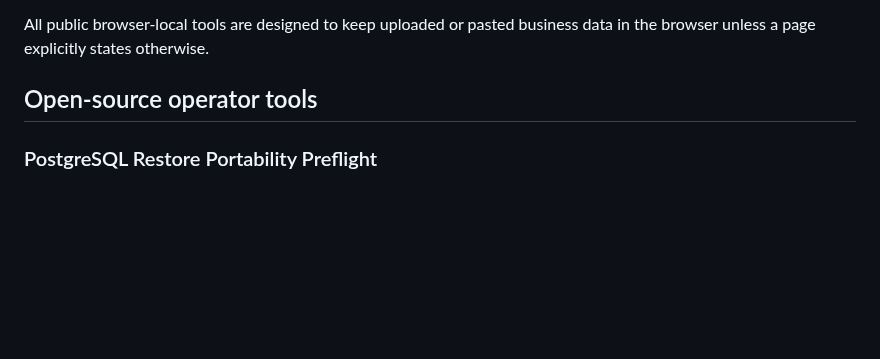
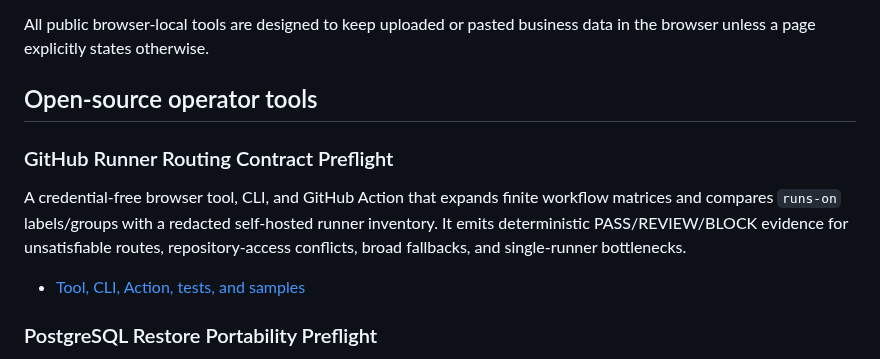
Before and after one commit to enricoaboujaoude-droid/practical-automation-lab, a Markdown page: README.md, the part around the change. Drawn GitHub-style; blank space fills up the shorter version.

Commit message:
docs: surface GitHub runner routing preflight

```diff
--- a/README.md
+++ b/README.md
@@ -103,6 +103,13 @@ All public browser-local tools are designed to keep uploaded or pasted business
 
 ## Open-source operator tools
 
+### GitHub Runner Routing Contract Preflight
+
+A credential-free browser tool, CLI, and GitHub Action that expands finite workflow matrices and compares `runs-on` labels/groups with a redacted self-hosted runner inventory. It emits deterministic PASS/REVIEW/BLOCK evidence for unsatisfiable routes, repository-access conflicts, broad fallbacks, and single-runner bottlenecks.
+
+- [Tool, CLI, Action, tests, and samples](distribution/github-runner-routing-preflight/)
+
+
 ### PostgreSQL Restore Portability Preflight
 
 A dependency-free browser tool, CLI, and GitHub Action that compares `pg_restore --list` metadata with a redacted destination inventory. It produces deterministic PASS/REVIEW/BLOCK evidence for missing owner roles, unavailable extensions, and unsafe PostgreSQL major-version direction—without uploading the dump or connecting to the database.
```
